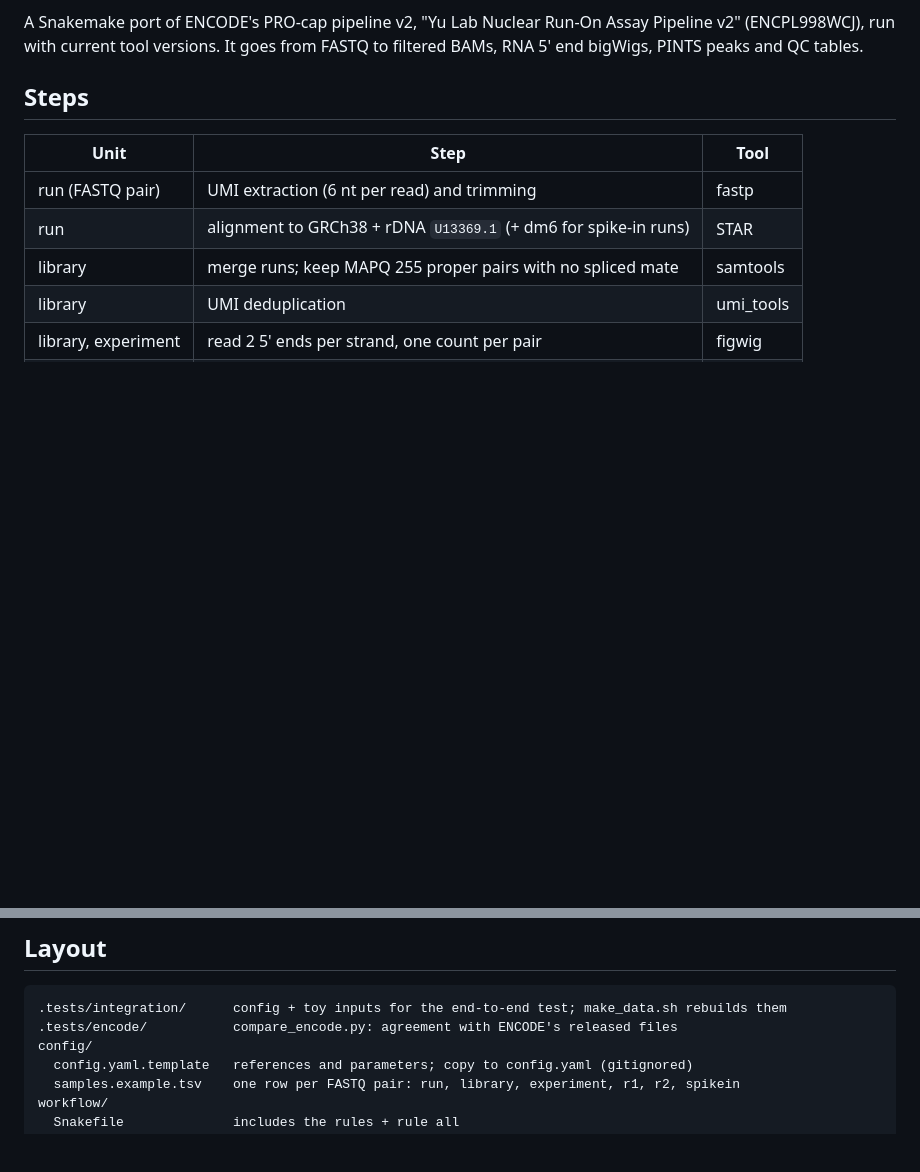
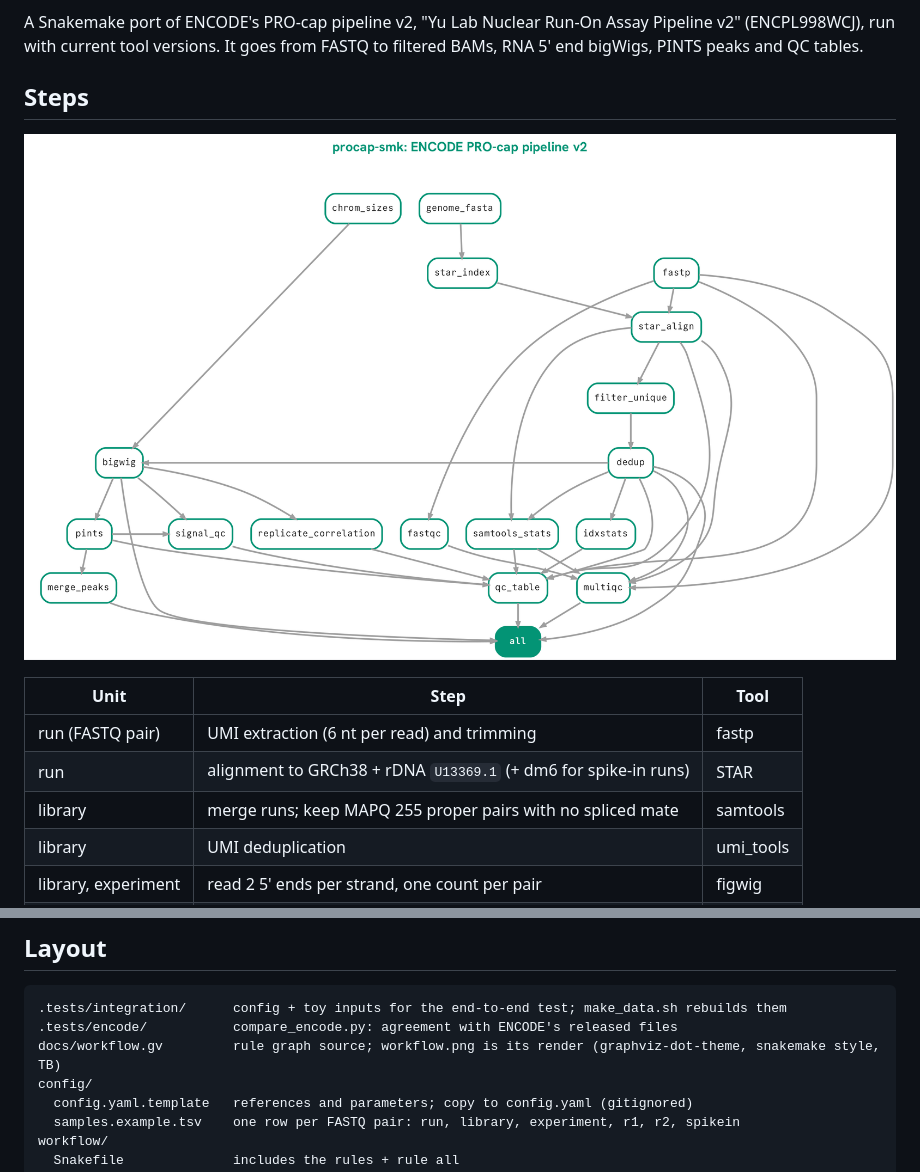
Before and after one commit to ramirc0/procap-smk, a Markdown page: README.md, 2 parts joined by grey strips. Rendered like a GitHub page; pictures changed too: docs/workflow.png (added); blank space fills up the shorter version.

Commit message:
Add rule graph diagram to README

````diff
--- a/README.md
+++ b/README.md
@@ -5,6 +5,8 @@ Pipeline v2" (ENCPL998WCJ), run with current tool versions. It goes from FASTQ
 to filtered BAMs, RNA 5' end bigWigs, PINTS peaks and QC tables.
 
 ## Steps
+
+![Rule graph](docs/workflow.png)
 
 | Unit | Step | Tool |
 |---|---|---|
@@ -26,6 +28,7 @@ chr1-22, X and Y. Minus-strand values are positive.
 ```
 .tests/integration/      config + toy inputs for the end-to-end test; make_data.sh rebuilds them
 .tests/encode/           compare_encode.py: agreement with ENCODE's released files
+docs/workflow.gv         rule graph source; workflow.png is its render (graphviz-dot-theme, snakemake style, TB)
 config/
   config.yaml.template   references and parameters; copy to config.yaml (gitignored)
   samples.example.tsv    one row per FASTQ pair: run, library, experiment, r1, r2, spikein
````
Also changed, not shown: 1 other file.
